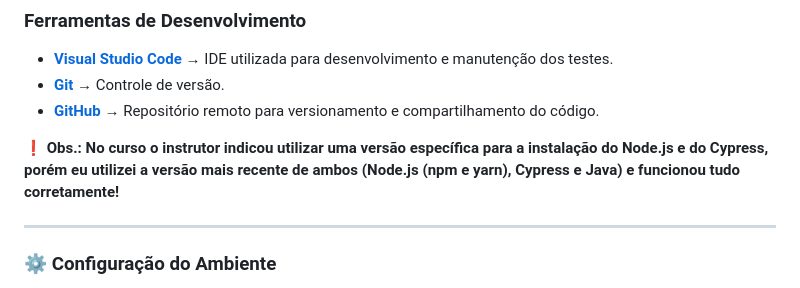
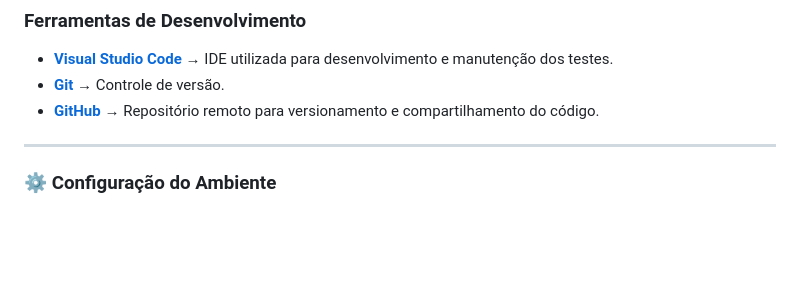
Before and after one commit to sthefanyricardo/cypress-express-mark, a Markdown page: README.md, the part around the change. Drawn GitHub-style; blank space fills up the shorter version.

```diff
--- a/README.md
+++ b/README.md
@@ -75,8 +75,6 @@ Este projeto foi desenvolvido com as seguintes ferramentas e tecnologias. Certif
 - [**Git**](https://git-scm.com/downloads) → Controle de versão.
 - [**GitHub**](https://github.com) → Repositório remoto para versionamento e compartilhamento do código.
 
-❗ **Obs.: No curso o instrutor indicou utilizar uma versão específica para a instalação do Node.js e do Cypress, porém eu utilizei a versão** **mais recente de ambos (Node.js (npm e yarn), Cypress e Java) e funcionou tudo corretamente!**
-
 ---
 
 ### ⚙️ Configuração do Ambiente
```
